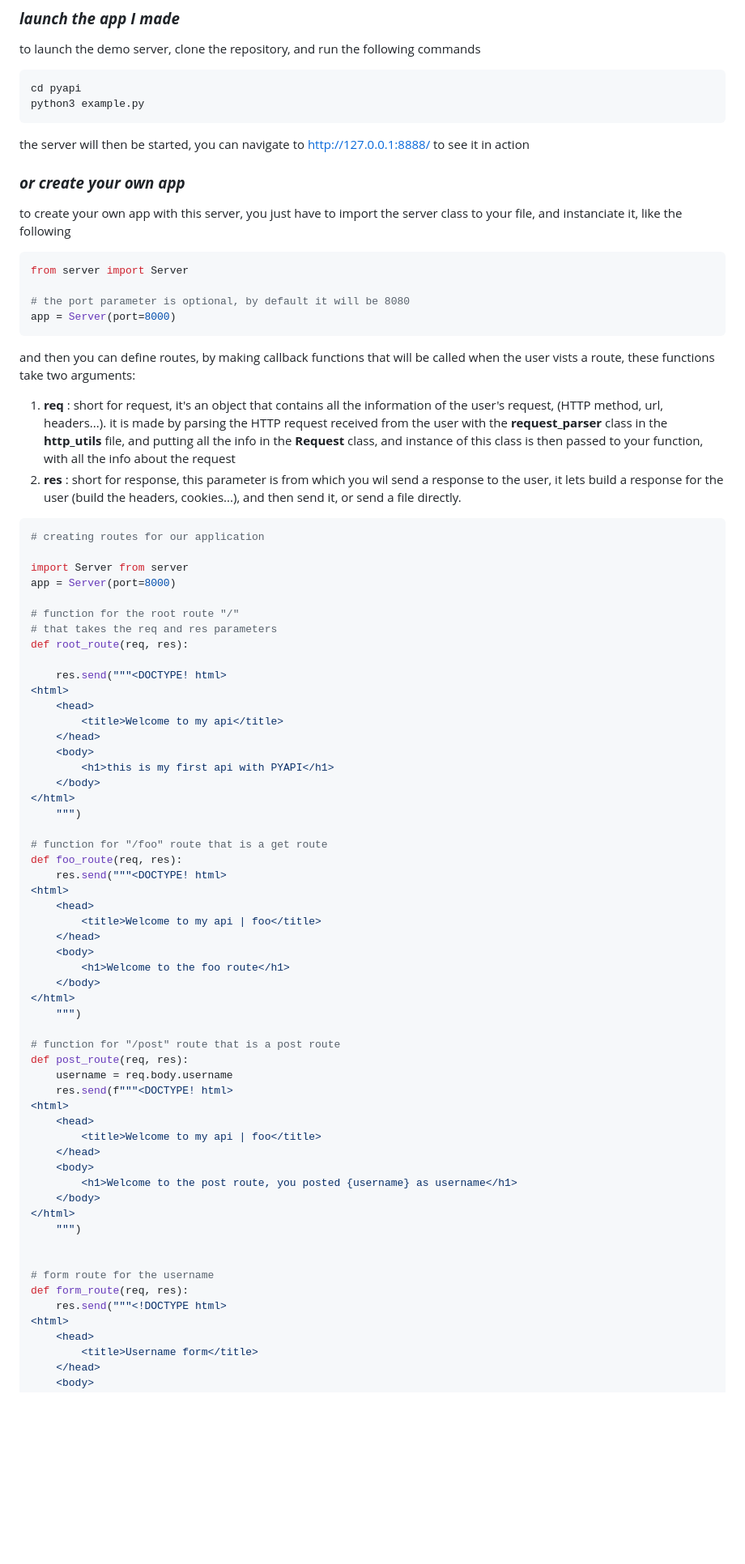
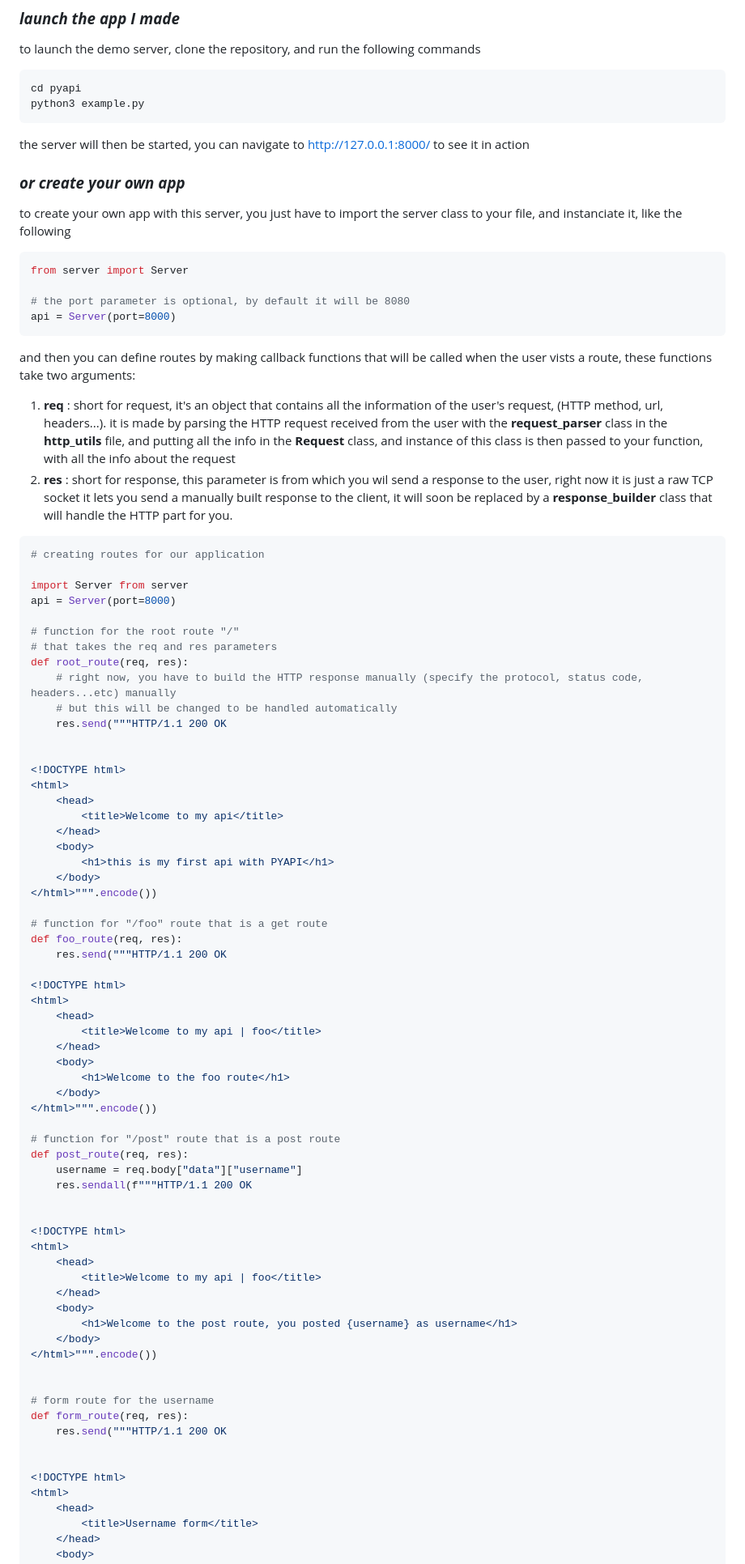
Before and after one commit to Reda-BENMAKDAD/pyapi, a Markdown page: README.md, the part around the change printed below. Shown: that part at 81% size. GitHub-like rendering; blank space fills up the shorter version.

````diff
--- a/README.md
+++ b/README.md
@@ -28,7 +29,7 @@ to launch the demo server, clone the repository, and run the following commands
 cd pyapi
 python3 example.py
 ```
-the server will then be started, you can navigate to http://127.0.0.1:8888/ to see it in action
+the server will then be started, you can navigate to http://127.0.0.1:8000/ to see it in action
 
 ### ___or create your own app___
 to create your own app with this server, you just have to import the server class to your file, and instanciate it, like the following
@@ -36,24 +37,28 @@ to create your own app with this server, you just have to import the server clas
 from server import Server
 
 # the port parameter is optional, by default it will be 8080
-app = Server(port=8000)
+api = Server(port=8000)
 ```
 
-and then you can define routes, by making callback functions that will be called when the user vists a route, these functions take two arguments:
+and then you can define routes by making callback functions that will be called when the user vists a route, these functions take two arguments:
 1. __req__ : short for request, it's an object that contains all the information of the user's request, (HTTP method, url, headers...). it is made by parsing the HTTP request received from the user with the __request_parser__ class in the __http_utils__ file, and putting all the info in the __Request__ class, and instance of this class is then passed to your function, with all the info about the request
-2. __res__ : short for response, this parameter is from which you wil send a response to the user, it lets build a response for the user (build the headers, cookies...), and then send it, or send a file directly.
+2. __res__ : short for response, this parameter is from which you wil send a response to the user, right now it is just a raw TCP socket it lets you send a manually built response to the client, it will soon be replaced by a __response_builder__ class that will handle the HTTP part for you.
 
 ```python
 # creating routes for our application
 
 import Server from server
-app = Server(port=8000)
+api = Server(port=8000)
 
 # function for the root route "/"
 # that takes the req and res parameters
 def root_route(req, res):
+    # right now, you have to build the HTTP response manually (specify the protocol, status code, headers...etc) manually
+    # but this will be changed to be handled automatically
+    res.send("""HTTP/1.1 200 OK
 
-    res.send("""<DOCTYPE! html>
+
+<!DOCTYPE html>
 <html>
     <head>
         <title>Welcome to my api</title>
@@ -61,12 +66,13 @@ def root_route(req, res):
     <body>
         <h1>this is my first api with PYAPI</h1>
     </body>
-</html>
-    """)
+</html>""".encode())
 
 # function for "/foo" route that is a get route
 def foo_route(req, res):
-    res.send("""<DOCTYPE! html>
+    res.send("""HTTP/1.1 200 OK
+
+<!DOCTYPE html>
 <html>
     <head>
         <title>Welcome to my api | foo</title>
@@ -74,13 +80,15 @@ def foo_route(req, res):
     <body>
         <h1>Welcome to the foo route</h1>
     </body>
-</html>
-    """)
+</html>""".encode())
 
 # function for "/post" route that is a post route
 def post_route(req, res):
-    username = req.body.username
-    res.send(f"""<DOCTYPE! html>
+    username = req.body["data"]["username"]
+    res.sendall(f"""HTTP/1.1 200 OK
+
+
+<!DOCTYPE html>
 <html>
     <head>
         <title>Welcome to my api | foo</title>
@@ -88,13 +96,15 @@ def post_route(req, res):
     <body>
         <h1>Welcome to the post route, you posted {username} as username</h1>
     </body>
-</html>
-    """)
+</html>""".encode())
 
 
 # form route for the username
 def form_route(req, res):
-    res.send("""<!DOCTYPE html>
+    res.send("""HTTP/1.1 200 OK
+
+
+<!DOCTYPE html>
 <html>
     <head>
         <title>Username form</title>
````
Also changed, not shown: other parts of README.md (+9 -9 lines).
